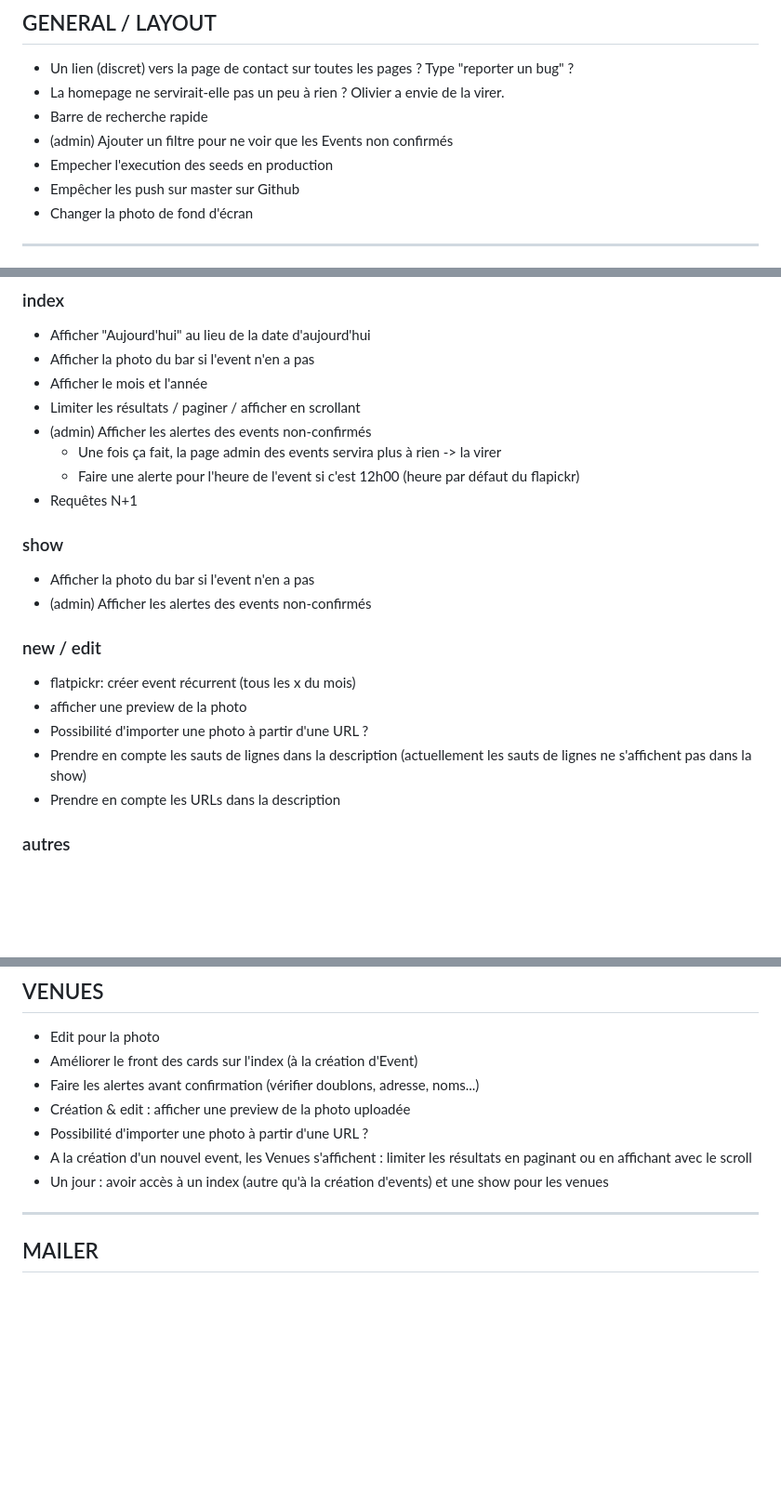
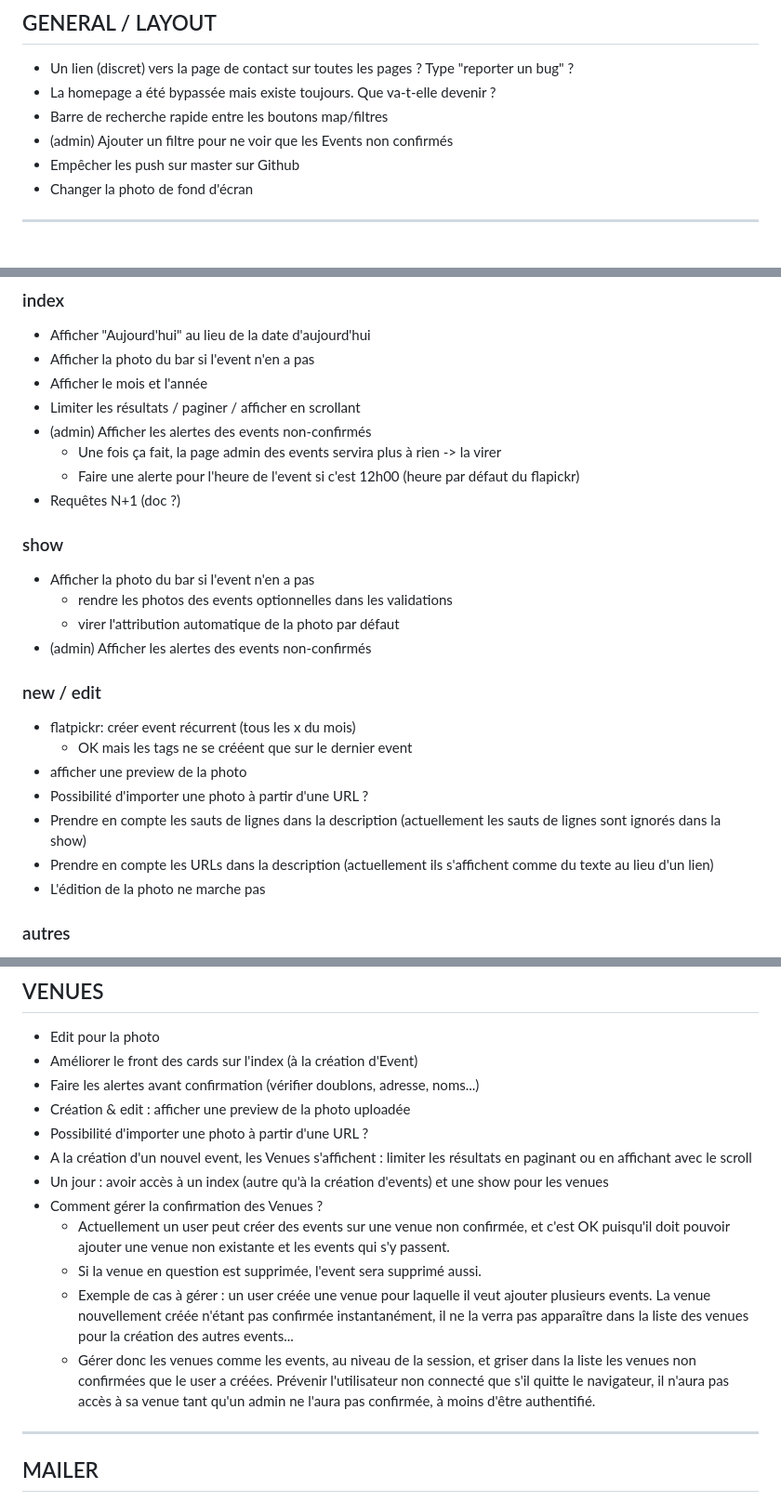
Before and after one commit to ocgg/barometre, a Markdown page: TODO.md, 3 parts joined by grey strips. Shown at 93% size. Drawn GitHub-style; blank space fills up the shorter version.

Commit message:
new things todo

```diff
--- a/TODO.md
+++ b/TODO.md
@@ -6,10 +6,9 @@
 ## GENERAL / LAYOUT
 
 - Un lien (discret) vers la page de contact sur toutes les pages ? Type "reporter un bug" ?
-- La homepage ne servirait-elle pas un peu à rien ? Olivier a envie de la virer.
-- Barre de recherche rapide
+- La homepage a été bypassée mais existe toujours. Que va-t-elle devenir ?
+- Barre de recherche rapide entre les boutons map/filtres
 - (admin) Ajouter un filtre pour ne voir que les Events non confirmés
-- Empecher l'execution des seeds en production
 - Empêcher les push sur master sur Github
 - Changer la photo de fond d'écran
 
@@ -26,19 +25,24 @@
 - (admin) Afficher les alertes des events non-confirmés
   - Une fois ça fait, la page admin des events servira plus à rien -> la virer
   - Faire une alerte pour l'heure de l'event si c'est 12h00 (heure par défaut du flapickr)
-- Requêtes N+1
+- Requêtes N+1 (doc ?)
 
 ### show
 
 - Afficher la photo du bar si l'event n'en a pas
+  - rendre les photos des events optionnelles dans les validations
+  - virer l'attribution automatique de la photo par défaut
 - (admin) Afficher les alertes des events non-confirmés
 
 ### new / edit
+
 - flatpickr: créer event récurrent (tous les x du mois)
+  - OK mais les tags ne se crééent que sur le dernier event
 - afficher une preview de la photo
 - Possibilité d'importer une photo à partir d'une URL ?
-- Prendre en compte les sauts de lignes dans la description (actuellement les sauts de lignes ne s'affichent pas dans la show)
-- Prendre en compte les URLs dans la description
+- Prendre en compte les sauts de lignes dans la description (actuellement les sauts de lignes sont ignorés dans la show)
+- Prendre en compte les URLs dans la description (actuellement ils s'affichent comme du texte au lieu d'un lien)
+- L'édition de la photo ne marche pas
 
 ### autres
 
@@ -60,6 +64,11 @@ Event.where('date < ?', Date.today).destroy_all
 - Possibilité d'importer une photo à partir d'une URL ?
 - A la création d'un nouvel event, les Venues s'affichent : limiter les résultats en paginant ou en affichant avec le scroll
 - Un jour : avoir accès à un index (autre qu'à la création d'events) et une show pour les venues
+- Comment gérer la confirmation des Venues ?
+  - Actuellement un user peut créer des events sur une venue non confirmée, et c'est OK puisqu'il doit pouvoir ajouter une venue non existante et les events qui s'y passent.
+  - Si la venue en question est supprimée, l'event sera supprimé aussi.
+  - Exemple de cas à gérer : un user créée une venue pour laquelle il veut ajouter plusieurs events. La venue nouvellement créée n'étant pas confirmée instantanément, il ne la verra pas apparaître dans la liste des venues pour la création des autres events...
+  - Gérer donc les venues comme les events, au niveau de la session, et griser dans la liste les venues non confirmées que le user a créées. Prévenir l'utilisateur non connecté que s'il quitte le navigateur, il n'aura pas accès à sa venue tant qu'un admin ne l'aura pas confirmée, à moins d'être authentifié.
 
 ---
 
```
